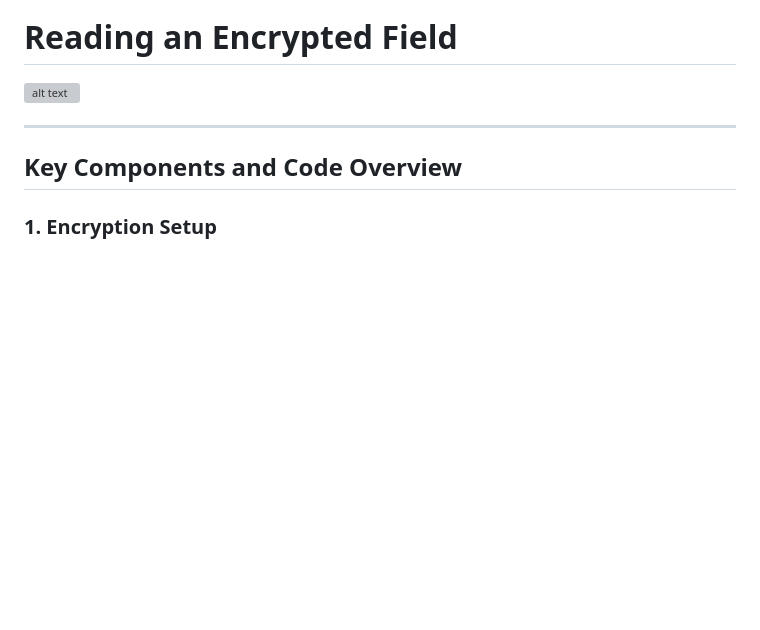
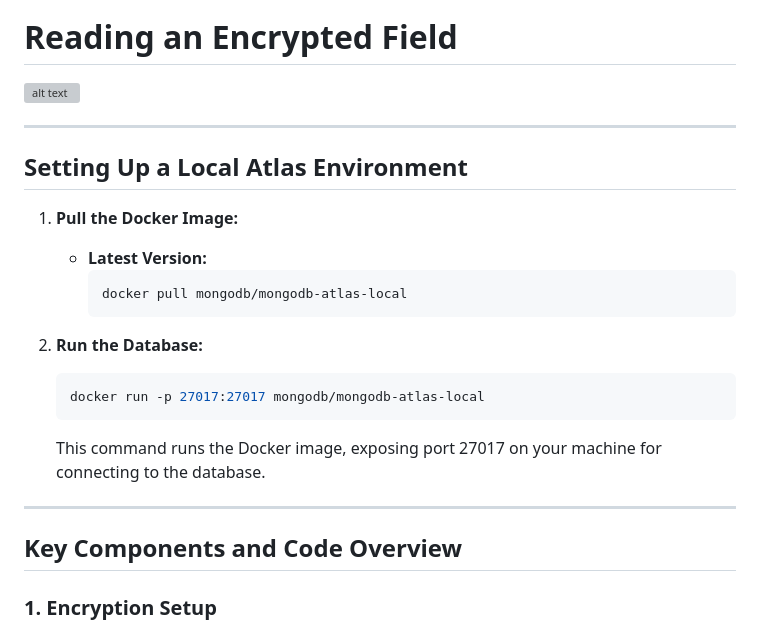
Before and after one commit to ranfysvalle02/crypto-rag-chat, a Markdown page: README.md, the part around the change. GitHub-like rendering; blank space fills up the shorter version; grey boxes are pictures that could not be loaded.

````diff
--- a/README.md
+++ b/README.md
@@ -62,6 +62,24 @@ Ensuring the privacy and security of your data is paramount. This application us
 
 # Reading an Encrypted Field
 ![alt text](https://github.com/ranfysvalle02/mdb-crypto-RAG/raw/main/lock-5.png)
+
+---
+
+## Setting Up a Local Atlas Environment
+
+1. **Pull the Docker Image:**
+
+   * **Latest Version:**
+     ```bash
+     docker pull mongodb/mongodb-atlas-local
+     ```
+
+2. **Run the Database:**
+
+   ```bash
+   docker run -p 27017:27017 mongodb/mongodb-atlas-local
+   ```
+   This command runs the Docker image, exposing port 27017 on your machine for connecting to the database.
 
 ---
 
````
